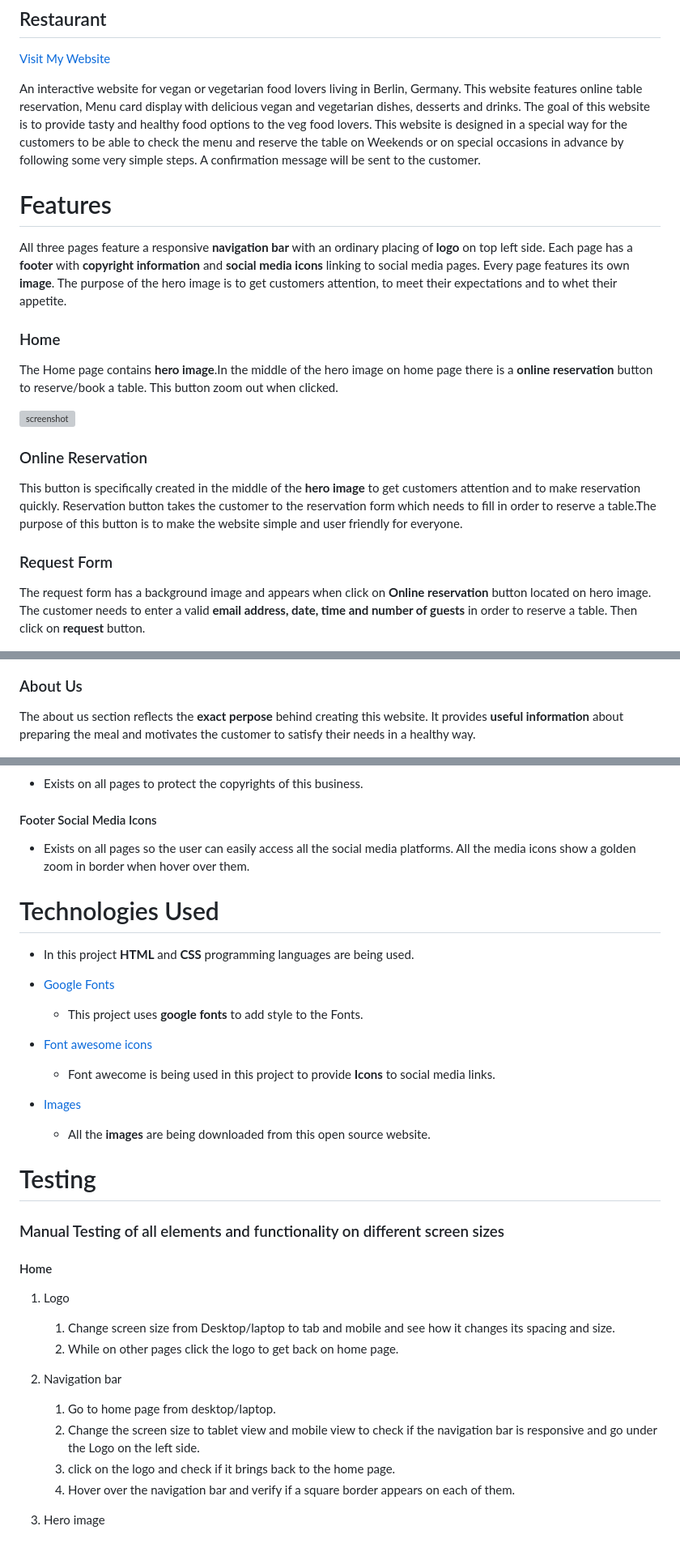
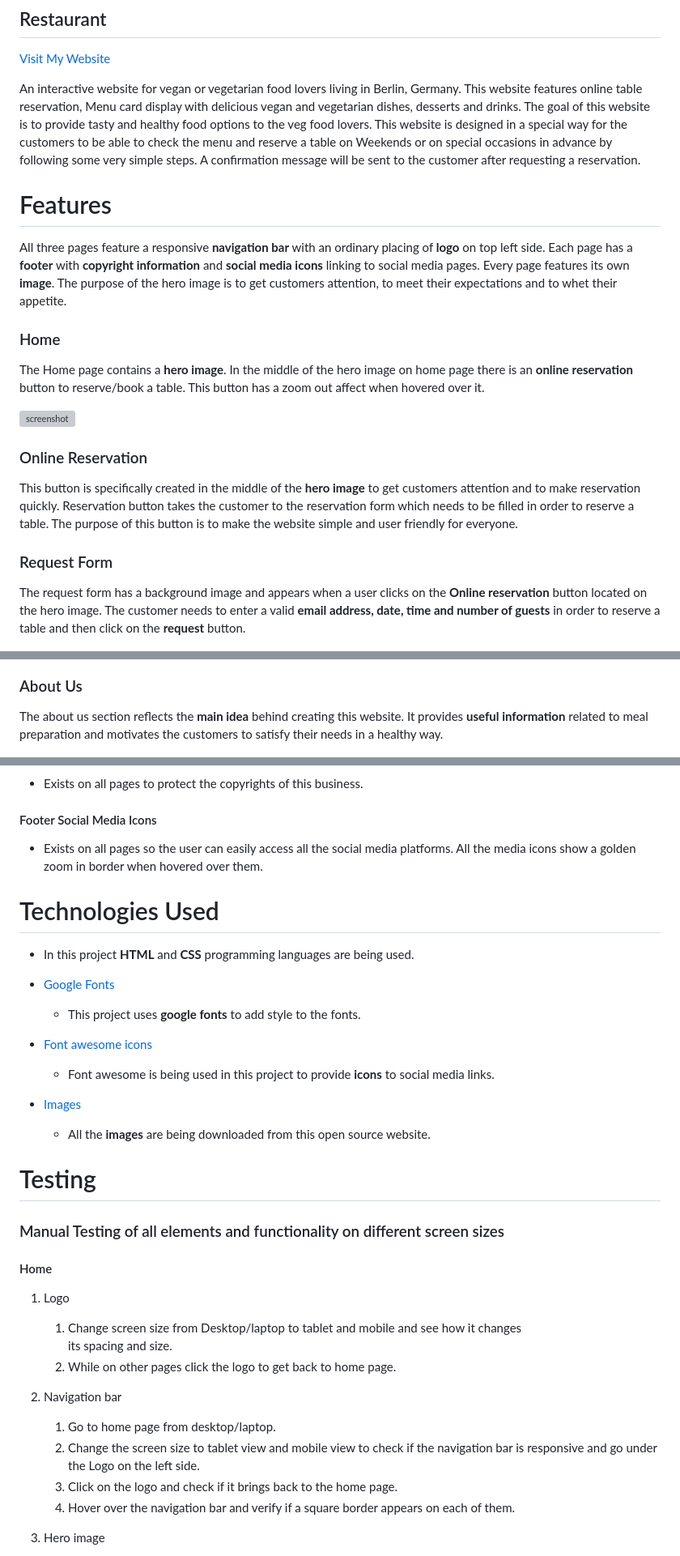
Before and after one commit to ru22-14/veg-foodie, a Markdown page: README.md, 3 parts joined by grey strips. Shown at 81% size. GitHub-like rendering; grey boxes are pictures that could not be loaded.

```diff
--- a/README.md
+++ b/README.md
@@ -4,7 +4,7 @@
 
 [Visit My Website](https://ru22-14.github.io/veg-foodie/)
 
-An interactive website for vegan or vegetarian food lovers living in Berlin, Germany. This website features online table reservation, Menu card display with delicious vegan and vegetarian dishes, desserts and drinks. The goal of this website is to provide tasty and healthy food options to the veg food lovers. This website is designed in a special way for the customers to be able to check the menu and reserve the table on Weekends or on special occasions in advance by following some very simple steps. A confirmation message will be sent to the customer.
+An interactive website for vegan or vegetarian food lovers living in Berlin, Germany. This website features online table reservation, Menu card display with delicious vegan and vegetarian dishes, desserts and drinks. The goal of this website is to provide tasty and healthy food options to the veg food lovers. This website is designed in a special way for the customers to be able to check the menu and reserve a table on Weekends or on special occasions in advance by following some very simple steps. A confirmation message will be sent to the customer after requesting a reservation.
 
 
 # Features
@@ -16,18 +16,18 @@ The purpose of the hero image is to get customers attention, to meet their expec
 
 ### Home
 
-The Home page contains  **hero image**.In the middle of the hero image on home page there is a **online reservation** button to reserve/book a table. This button zoom out when clicked.
+The Home page contains a **hero image**. In the middle of the hero image on home page there is an **online reservation** button to reserve/book a table. This button has a zoom out affect when hovered over it.
 
 ![screenshot](/assets/screenshots/veg-foodie.png)
 
 ### Online Reservation
 
-This button is specifically created in the middle of the **hero image** to get customers attention and to make reservation quickly. Reservation button takes the customer to the reservation form which needs to fill in order to reserve a table.The purpose of this button is to make the website simple and user friendly for everyone.
+This button is specifically created in the middle of the **hero image** to get customers attention and to make reservation quickly. Reservation button takes the customer to the reservation form which needs to be filled in order to reserve a table. The purpose of this button is to make the website simple and user friendly for everyone.
 
 ### Request Form
 
-The request form has a background image and appears when click on **Online reservation** button located on hero image.
-The customer needs to enter a valid **email address, date, time and number of guests** in order to reserve a table. Then click on **request** button.
+The request form has a background image and appears when a user clicks on the **Online reservation** button located on the hero image.
+The customer needs to enter a valid **email address, date, time and number of guests** in order to reserve a table and then click on the **request** button.
 
 ![screenshot](/assets/screenshots/request.png)
 
@@ -40,8 +40,8 @@ The **request button** leads to another page which is the **Confirmation** page.
 
 ### About Us
 
-The about us section reflects the **exact perpose** behind creating this website. It provides
-**useful information** about preparing the meal and motivates the customer to satisfy their needs in a healthy way.
+The about us section reflects the **main idea** behind creating this website. It provides
+**useful information** related to meal preparation and motivates the customers to satisfy their needs in a healthy way.
 
 ![screenshot](/assets/screenshots/about.png)
 
@@ -88,7 +88,7 @@ This section provides the information about contact details **(phone and email)*
 #### Footer Social Media Icons
 
 - Exists on all pages so the user can easily access all the social media platforms.
-  All the media icons show a golden zoom in border when hover over them.
+  All the media icons show a golden zoom in border when hovered over them.
 
 
 # Technologies Used
@@ -97,11 +97,11 @@ This section provides the information about contact details **(phone and email)*
 
 - [Google Fonts](https://fonts.google.com/)
 
-   - This project uses **google fonts** to add style to the Fonts.
+   - This project uses **google fonts** to add style to the fonts.
 
 - [Font awesome icons](https://fontawesome.com/)
 
-   - Font awecome is being used in this project to provide **Icons** to social media links.
+   - Font awesome is being used in this project to provide **icons** to social media links.
 
 - [Images](https://www.pexels.com/)
 
@@ -115,14 +115,16 @@ This section provides the information about contact details **(phone and email)*
 
 1. Logo
 
-    1. Change screen size from Desktop/laptop to tab and mobile and see how it changes its         spacing and size.
-    2. While on other pages click the logo to get back on home page.
+    1. Change screen size from Desktop/laptop to tablet and mobile and see how it changes
+       its spacing and size.
+    2. While on other pages click the logo to get back to home page.
 
 2. Navigation bar
 
     1. Go to home page from desktop/laptop.
-    2. Change the screen size to tablet view and mobile view to check if the navigation bar is responsive and go under the Logo on the left side.
-    3. click on the logo and check if it brings back to the home page.
+    2. Change the screen size to tablet view and mobile view to check if the navigation bar is
+       responsive and go under the Logo on the left side.
+    3. Click on the logo and check if it brings back to the home page.
     4. Hover over the navigation bar and verify if a square border appears on each of them.
 
 3. Hero image
```
Also changed, not shown: other parts of README.md (+5 -5 lines).
